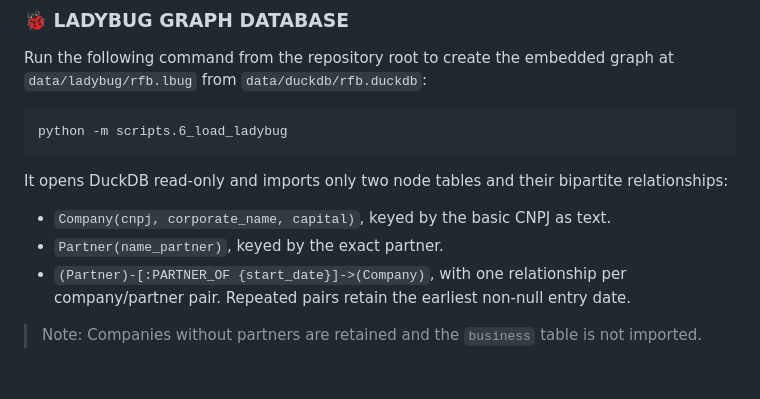
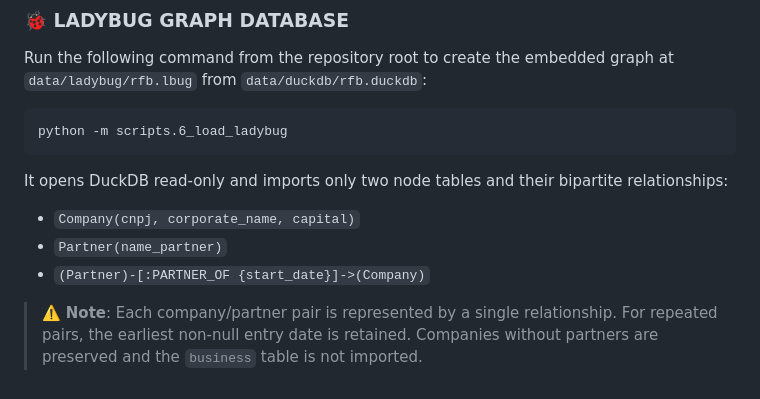
Before and after one commit to filipemedeiross/company_shareholder_based_clustering, a Markdown page: data/README.md, the part around the change. GitHub-like rendering.

Commit message:
Improving the data README presentation

```diff
--- a/data/README.md
+++ b/data/README.md
@@ -172,8 +172,8 @@ python -m scripts.6_load_ladybug
 
 It opens DuckDB read-only and imports only two node tables and their bipartite relationships:
 
-- `Company(cnpj, corporate_name, capital)`, keyed by the basic CNPJ as text.
-- `Partner(name_partner)`, keyed by the exact partner.
-- `(Partner)-[:PARTNER_OF {start_date}]->(Company)`, with one relationship per company/partner pair. Repeated pairs retain the earliest non-null entry date.
+- `Company(cnpj, corporate_name, capital)`
+- `Partner(name_partner)`
+- `(Partner)-[:PARTNER_OF {start_date}]->(Company)`
 
-> Note: Companies without partners are retained and the `business` table is not imported.
+> ⚠️ **Note**: Each company/partner pair is represented by a single relationship. For repeated pairs, the earliest non-null entry date is retained. Companies without partners are preserved and the `business` table is not imported.
```
